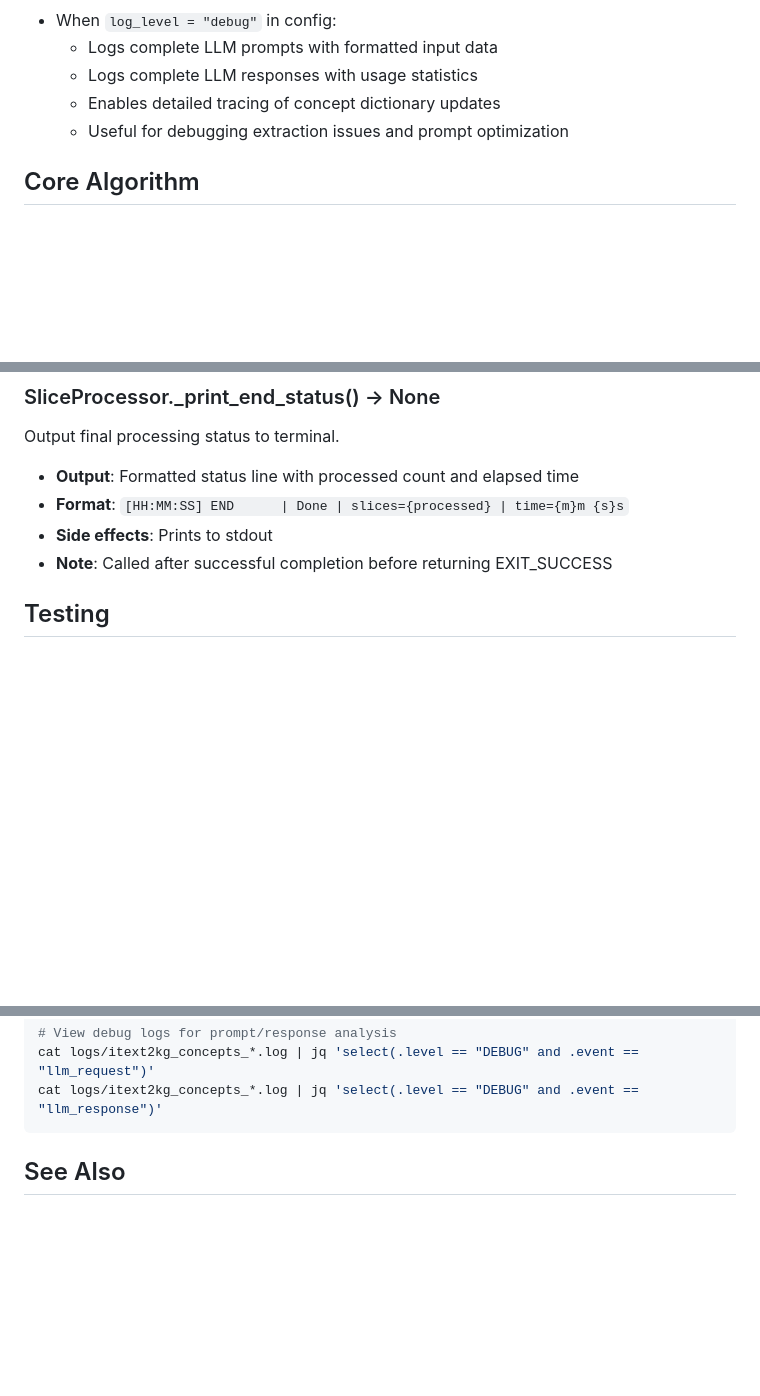
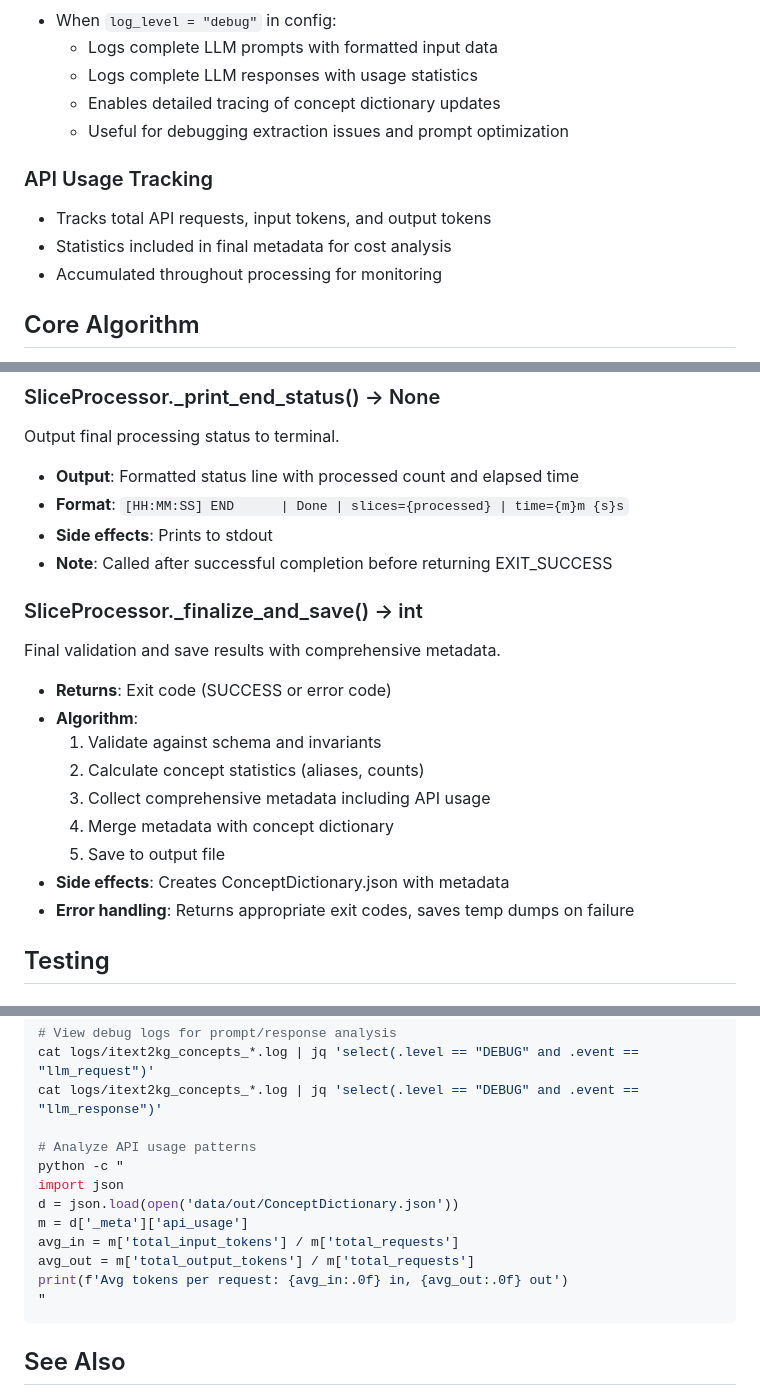
Before and after one commit to zebrr/k2-18, a Markdown page: docs/specs/cli_itext2kg_concepts.md, 3 parts joined by grey strips. GitHub-like rendering; blank space fills up the shorter version.

````diff
--- a/docs/specs/cli_itext2kg_concepts.md
+++ b/docs/specs/cli_itext2kg_concepts.md
@@ -64,6 +64,11 @@ python -m src.itext2kg_concepts
   - Enables detailed tracing of concept dictionary updates
   - Useful for debugging extraction issues and prompt optimization
 
+### API Usage Tracking
+- Tracks total API requests, input tokens, and output tokens
+- Statistics included in final metadata for cost analysis
+- Accumulated throughout processing for monitoring
+
 ## Core Algorithm
 
 1. **Load slices** from staging in lexicographic order
@@ -321,6 +332,18 @@ Output final processing status to terminal.
 - **Format**: `[HH:MM:SS] END      | Done | slices={processed} | time={m}m {s}s`
 - **Side effects**: Prints to stdout
 - **Note**: Called after successful completion before returning EXIT_SUCCESS
+
+### SliceProcessor._finalize_and_save() -> int
+Final validation and save results with comprehensive metadata.
+- **Returns**: Exit code (SUCCESS or error code)
+- **Algorithm**:
+  1. Validate against schema and invariants
+  2. Calculate concept statistics (aliases, counts)
+  3. Collect comprehensive metadata including API usage
+  4. Merge metadata with concept dictionary
+  5. Save to output file
+- **Side effects**: Creates ConceptDictionary.json with metadata
+- **Error handling**: Returns appropriate exit codes, saves temp dumps on failure
 
 ## Testing
 
@@ -521,6 +582,16 @@ print(f'Total: {len(ids)}, Unique: {len(set(ids))}')
 # View debug logs for prompt/response analysis
 cat logs/itext2kg_concepts_*.log | jq 'select(.level == "DEBUG" and .event == "llm_request")'
 cat logs/itext2kg_concepts_*.log | jq 'select(.level == "DEBUG" and .event == "llm_response")'
+
+# Analyze API usage patterns
+python -c "
+import json
+d = json.load(open('data/out/ConceptDictionary.json'))
+m = d['_meta']['api_usage']
+avg_in = m['total_input_tokens'] / m['total_requests']
+avg_out = m['total_output_tokens'] / m['total_requests']
+print(f'Avg tokens per request: {avg_in:.0f} in, {avg_out:.0f} out')
+"
 ```
 
 ## See Also
````
Also changed, not shown: other parts of docs/specs/cli_itext2kg_concepts.md (+57 -13 lines), docs/specs/cli_itext2kg_graph.md (+56 -30 lines).
